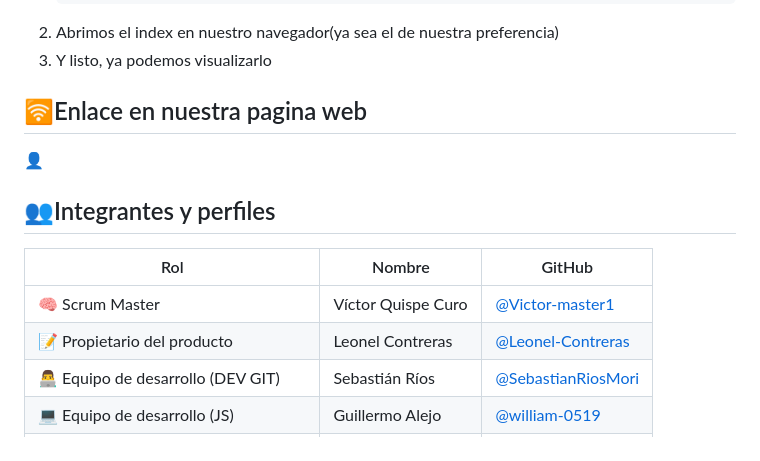
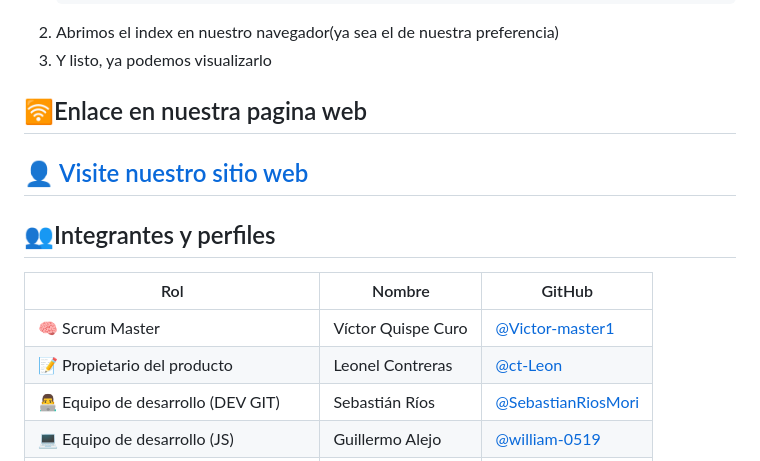
Before and after one commit to SebastianRiosMori/-Mini-Proyecto-Modelo-03---GRUPO-02, a Markdown page: README.md, the part around the change. GitHub-like rendering.

```diff
--- a/README.md
+++ b/README.md
@@ -24,14 +24,14 @@ Sigan o miren nuestro tablero del trello:
 
 🛜Enlace en nuestra pagina web
 ---
-👤
-
+👤 [Visite nuestro sitio web](https://sebastianriosmori.github.io/-Mini-Proyecto-Modelo-03---GRUPO-02/)
+--
 👥Integrantes y perfiles
 ---
 | Rol                                  | Nombre             | GitHub                                                     |
 | ------------------------------------ | ------------------ | ---------------------------------------------------------- |
 | 🧠 Scrum Master                      | Víctor Quispe Curo | [@Victor-master1](https://github.com/Victor-master1)       |
-| 📝 Propietario del producto          | Leonel Contreras   | [@Leonel-Contreras](https://github.com/Leonel-Contreras)   |
+| 📝 Propietario del producto          | Leonel Contreras   | [@ct-Leon](https://github.com/ct-Leon)   |
 | 👨‍💻 Equipo de desarrollo (DEV GIT) | Sebastián Ríos     | [@SebastianRiosMori](https://github.com/SebastianRiosMori) |
 | 💻 Equipo de desarrollo (JS)         | Guillermo Alejo    | [@william-0519](https://github.com/william-0519)           |
 | 🧑‍💻 Equipo de desarrollo (DS)      | Elías Amaya        | [@Elias66-AP](https://github.com/Elias66-AP)               |
```
